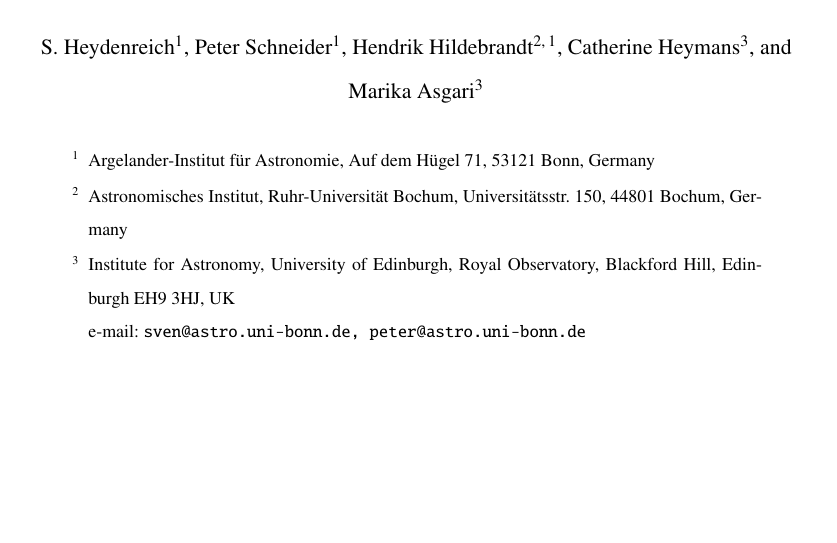
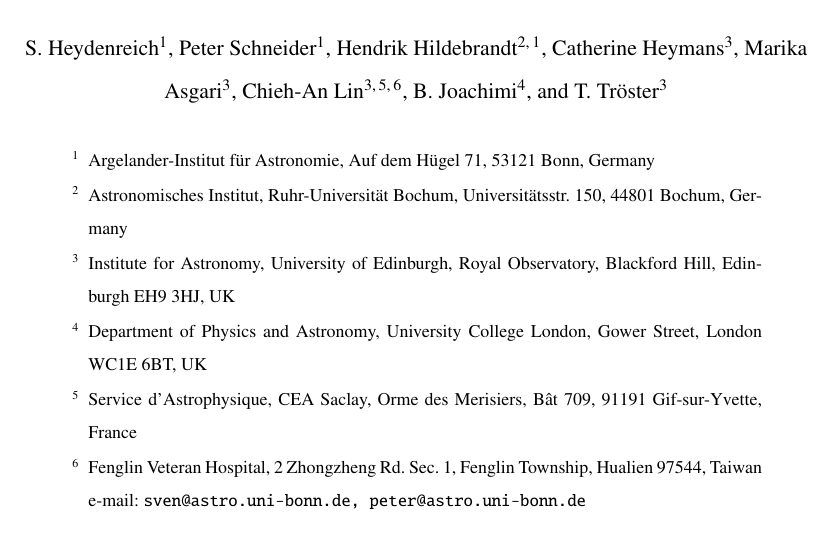
Before and after one commit to SmallVark/paper_varying_depth, a LaTeX paper (paperdraft.tex): part of page 1 of 24, cut so that both start at the same text, the shorter picture padded with empty space. Compiled offline with pdfLaTeX.

Commit message:
added coauthors; please check your affiliations

```diff
--- a/paperdraft.tex
+++ b/paperdraft.tex
@@ -66,11 +66,22 @@
           \and Hendrik Hildebrandt\inst{2,1}
           \and Catherine Heymans\inst{3}
           \and Marika Asgari\inst{3}
+          \and Chieh-An Lin\inst{3,5,6}
+          \and B.~Joachimi\inst{4}
+          \and T.~Tr\"{o}ster\inst{3}
           }
    \institute{Argelander-Institut f\"ur Astronomie, Auf dem H\"ugel 71, 53121 Bonn, Germany
 \and
-Astronomisches Institut, Ruhr-Universit\"at Bochum, Universit\"atsstr. 150, 44801 Bochum, Germany \and
-Institute for Astronomy, University of Edinburgh, Royal Observatory, Blackford Hill, Edinburgh EH9 3HJ, UK  \\ \email{sven@astro.uni-bonn.de, peter@astro.uni-bonn.de}
+Astronomisches Institut, Ruhr-Universit\"at Bochum, Universit\"atsstr. 150, 44801 Bochum, Germany
+\and
+Institute for Astronomy, University of Edinburgh, Royal Observatory, Blackford Hill, Edinburgh EH9 3HJ, UK
+\and
+Department of Physics and Astronomy, University College London, Gower Street, London WC1E 6BT, UK
+\and
+Service d'Astrophysique, CEA Saclay, Orme des Merisiers, B\^at 709, 91191 Gif-sur-Yvette, France
+\and
+Fenglin Veteran Hospital, 2 Zhongzheng Rd. Sec. 1, Fenglin Township, Hualien 97544, Taiwan
+\\ \email{sven@astro.uni-bonn.de, peter@astro.uni-bonn.de}
              }
 
    \date{Received XXX; accepted XXX}
```
Also changed, not shown: paperdraft.pdf.
